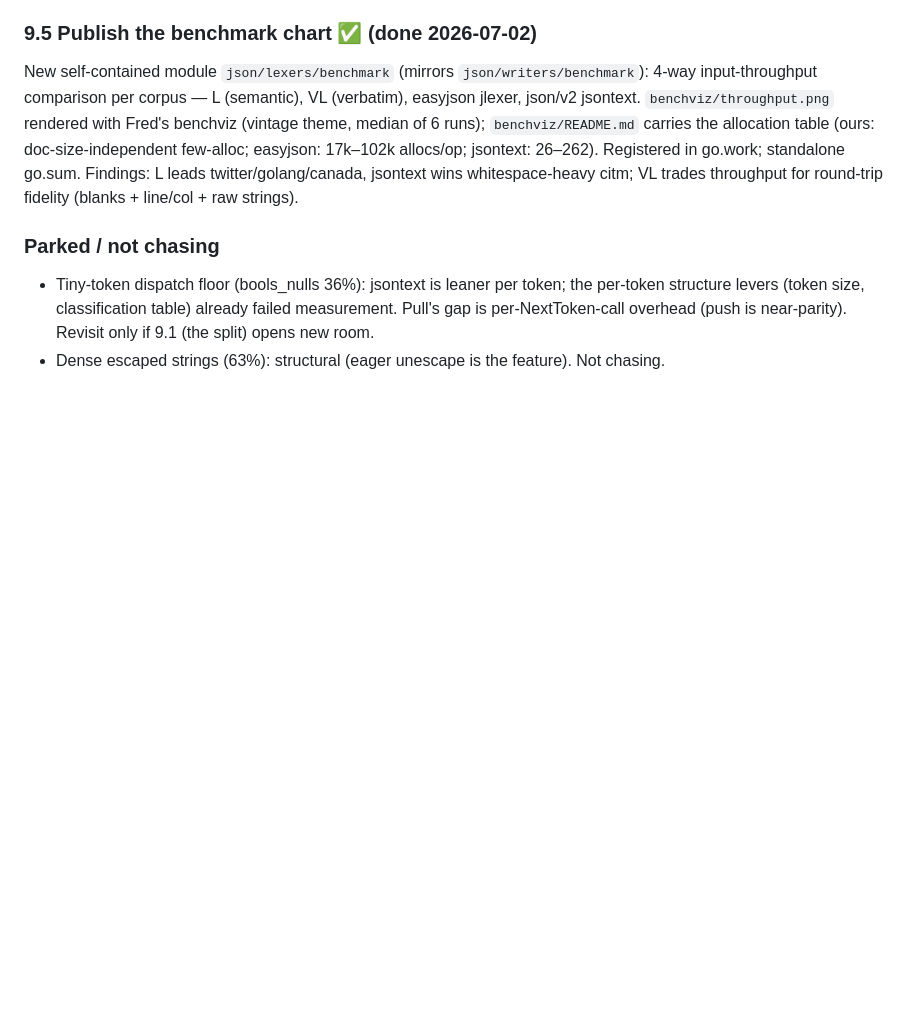
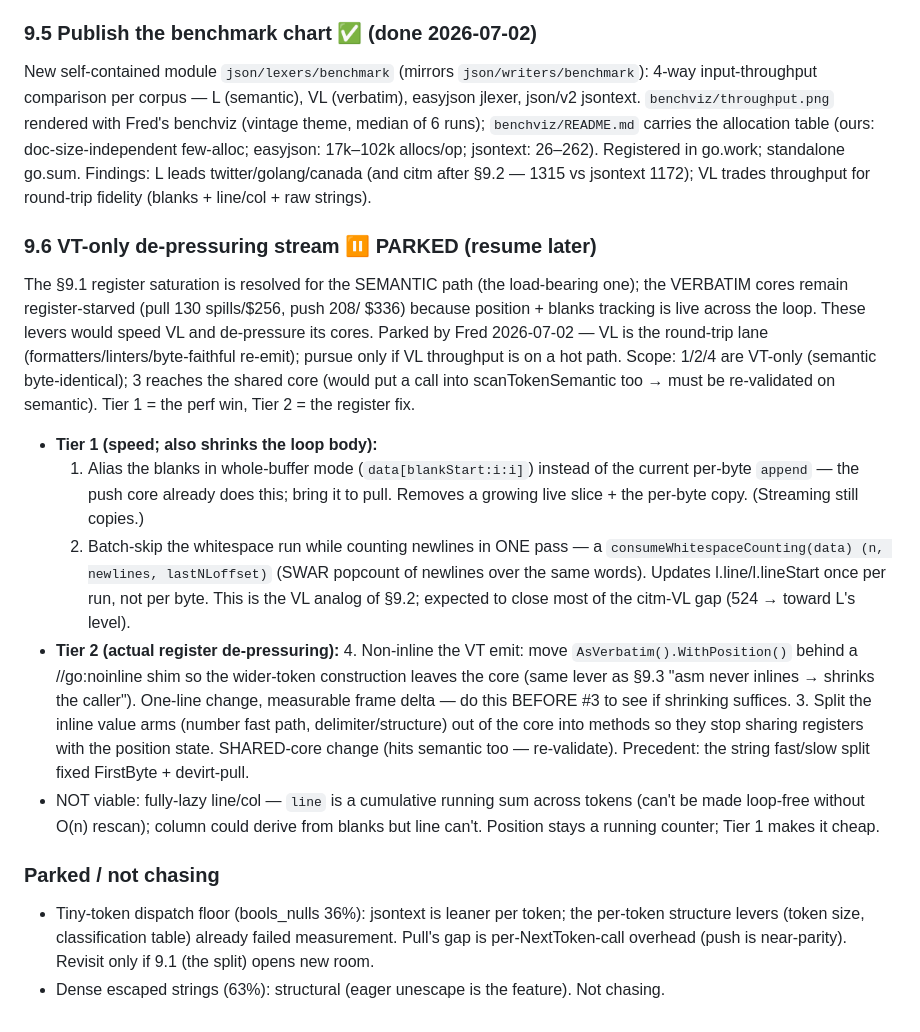
Before and after one commit to fredbi/core, a Markdown page: .claude/plans/lexer-parity-programme.md, the part around the change. GitHub-like rendering; blank space fills up the shorter version.

Commit message:
docs(lexer): park VT-only de-pressuring stream as §9.6
Tier 1 (alias blanks whole-buffer + batch-skip-with-newline-count = VL analog of
§9.2, the speed win) and Tier 2 (noinline VT emit, then split shared arms = the
register de-pressuring). Parked: semantic path (load-bearing) is stable + leads
the chart; VL is the round-trip lane. Resume if VL throughput hits a hot path.

Co-Authored-By: Claude Opus 4.8 <noreply@anthropic.com>

```diff
--- a/.claude/plans/lexer-parity-programme.md
+++ b/.claude/plans/lexer-parity-programme.md
@@ -575,8 +575,39 @@ easyjson jlexer, json/v2 jsontext. `benchviz/throughput.png` rendered with Fred'
 benchviz (vintage theme, median of 6 runs); `benchviz/README.md` carries the
 allocation table (ours: doc-size-independent few-alloc; easyjson: 17k–102k
 allocs/op; jsontext: 26–262). Registered in go.work; standalone go.sum. Findings:
-L leads twitter/golang/canada, jsontext wins whitespace-heavy citm; VL trades
-throughput for round-trip fidelity (blanks + line/col + raw strings).
+L leads twitter/golang/canada (and citm after §9.2 — 1315 vs jsontext 1172); VL
+trades throughput for round-trip fidelity (blanks + line/col + raw strings).
+
+### 9.6 VT-only de-pressuring stream ⏸️ PARKED (resume later)
+The §9.1 register saturation is resolved for the SEMANTIC path (the load-bearing
+one); the VERBATIM cores remain register-starved (pull 130 spills/$256, push 208/
+$336) because position + blanks tracking is live across the loop. These levers
+would speed VL and de-pressure its cores. Parked by Fred 2026-07-02 — VL is the
+round-trip lane (formatters/linters/byte-faithful re-emit); pursue only if VL
+throughput is on a hot path. Scope: 1/2/4 are VT-only (semantic byte-identical);
+3 reaches the shared core (would put a call into scanTokenSemantic too → must be
+re-validated on semantic). Tier 1 = the perf win, Tier 2 = the register fix.
+- **Tier 1 (speed; also shrinks the loop body):**
+  1. Alias the blanks in whole-buffer mode (`data[blankStart:i:i]`) instead of the
+     current per-byte `append` — the push core already does this; bring it to pull.
+     Removes a growing live slice + the per-byte copy. (Streaming still copies.)
+  2. Batch-skip the whitespace run while counting newlines in ONE pass — a
+     `consumeWhitespaceCounting(data) (n, newlines, lastNLoffset)` (SWAR popcount of
+     newlines over the same words). Updates l.line/l.lineStart once per run, not per
+     byte. This is the VL analog of §9.2; expected to close most of the citm-VL gap
+     (524 → toward L's level).
+- **Tier 2 (actual register de-pressuring):**
+  4. Non-inline the VT emit: move `AsVerbatim().WithPosition()` behind a
+     //go:noinline shim so the wider-token construction leaves the core (same lever
+     as §9.3 "asm never inlines → shrinks the caller"). One-line change, measurable
+     frame delta — do this BEFORE #3 to see if shrinking suffices.
+  3. Split the inline value arms (number fast path, delimiter/structure) out of the
+     core into methods so they stop sharing registers with the position state.
+     SHARED-core change (hits semantic too — re-validate). Precedent: the string
+     fast/slow split fixed FirstByte + devirt-pull.
+- NOT viable: fully-lazy line/col — `line` is a cumulative running sum across
+  tokens (can't be made loop-free without O(n) rescan); column could derive from
+  blanks but line can't. Position stays a running counter; Tier 1 makes it cheap.
 
 ### Parked / not chasing
 - Tiny-token dispatch floor (bools_nulls 36%): jsontext is leaner per token; the
```
